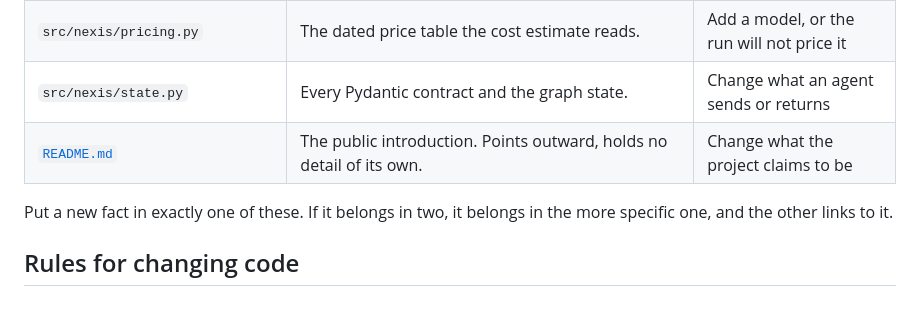
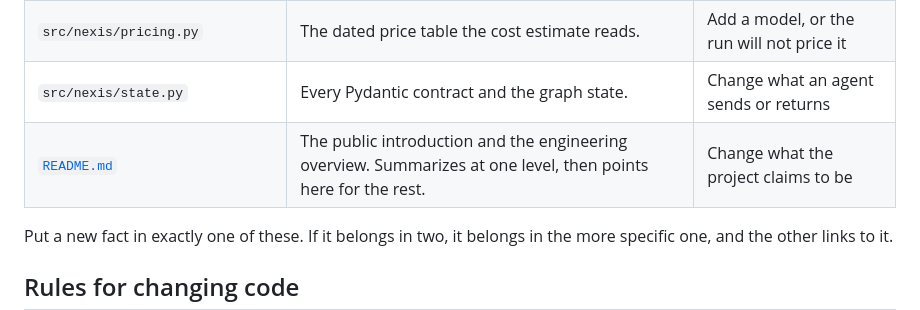
Before and after one commit to lukasz-zimnoch/nexis, a Markdown page: CLAUDE.md, the part around the change. GitHub-like rendering.

```diff
--- a/CLAUDE.md
+++ b/CLAUDE.md
@@ -21,7 +21,7 @@ guessing.
 | `src/nexis/sampling.py` | The temperature per agent, and the bands. | Change how much spread an agent gets |
 | `src/nexis/pricing.py` | The dated price table the cost estimate reads. | Add a model, or the run will not price it |
 | `src/nexis/state.py` | Every Pydantic contract and the graph state. | Change what an agent sends or returns |
-| [`README.md`](README.md) | The public introduction. Points outward, holds no detail of its own. | Change what the project claims to be |
+| [`README.md`](README.md) | The public introduction and the engineering overview. Summarizes at one level, then points here for the rest. | Change what the project claims to be |
 
 Put a new fact in exactly one of these. If it belongs in two, it belongs in the
 more specific one, and the other links to it.
```
Also changed, not shown: README.md (+76 -68 lines).
